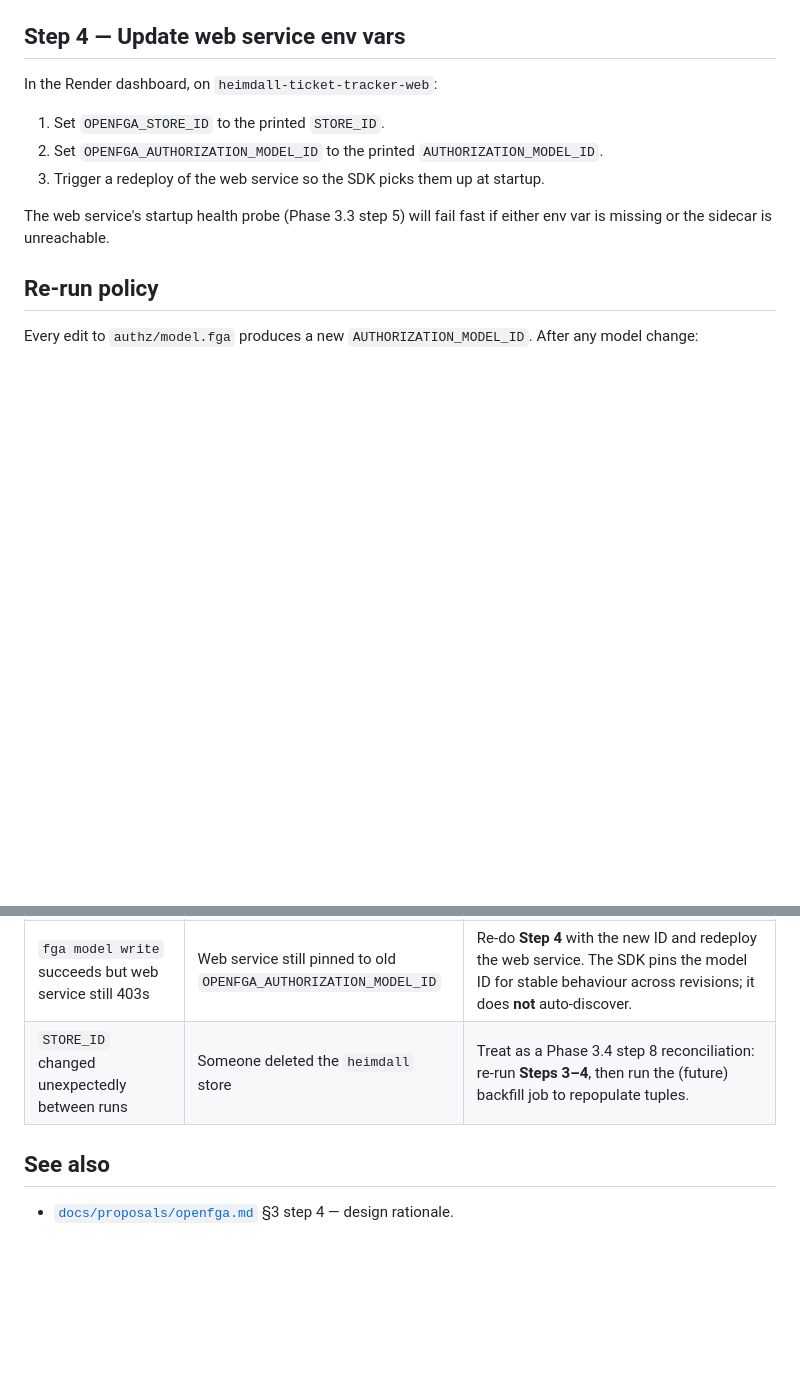
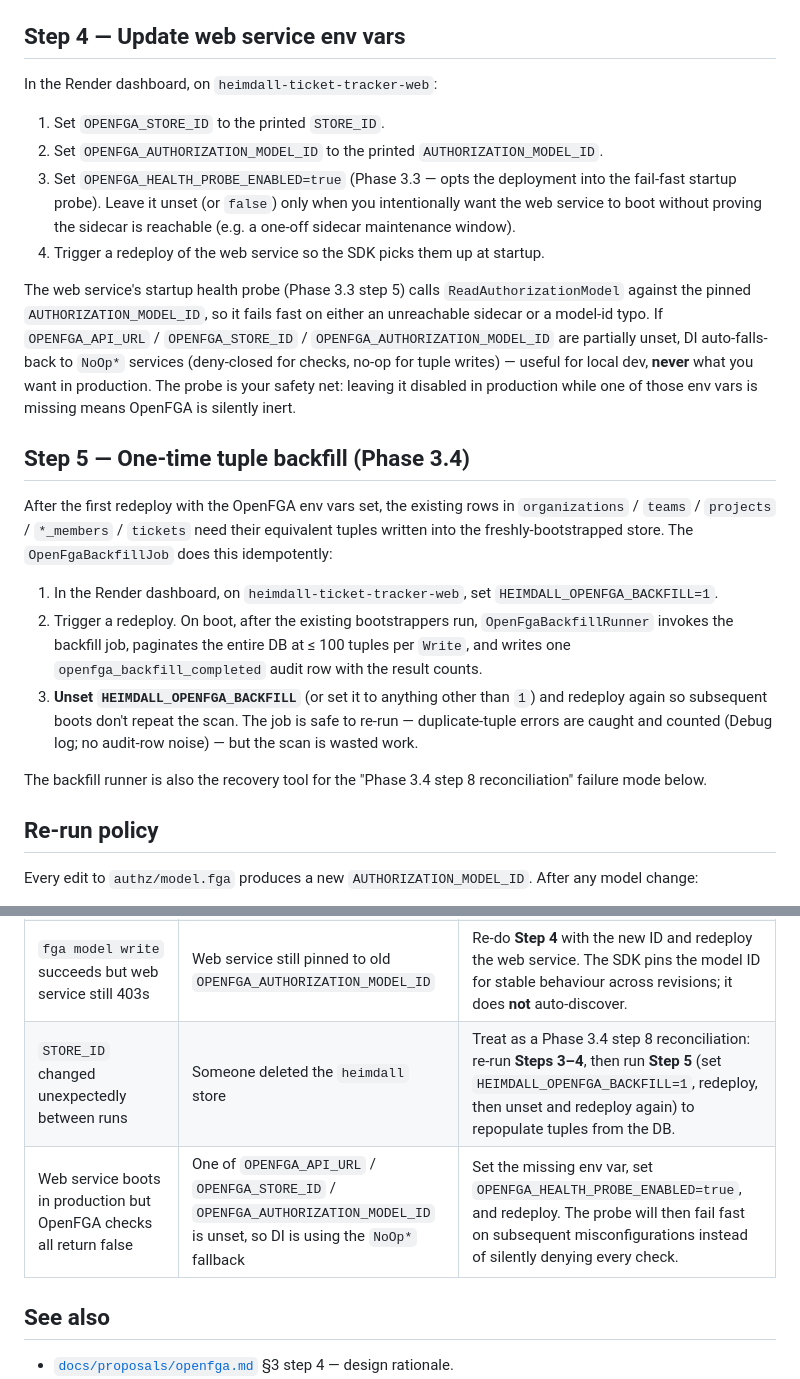
Before and after one commit to ValhallaTech/Heimdall-TicketTracker, a Markdown page: docs/runbooks/openfga-bootstrap.md, 2 parts joined by grey strips. Rendered like a GitHub page; blank space fills up the shorter version.

Commit message:
docs(authz): mark Phase 3.3 + 3.4 complete; runbook backfill + probe steps
Agent-Logs-Url: https://github.com/ValhallaTech/Heimdall-TicketTracker/sessions/b1ab729e-bfc6-4a7a-b0be-cf1c1f0dedea

Co-authored-by: IronSloth <27736414+IronSloth@users.noreply.github.com>

```diff
--- a/docs/runbooks/openfga-bootstrap.md
+++ b/docs/runbooks/openfga-bootstrap.md
@@ -64,9 +64,20 @@ In the Render dashboard, on `heimdall-ticket-tracker-web`:
 
 1. Set `OPENFGA_STORE_ID` to the printed `STORE_ID`.
 2. Set `OPENFGA_AUTHORIZATION_MODEL_ID` to the printed `AUTHORIZATION_MODEL_ID`.
-3. Trigger a redeploy of the web service so the SDK picks them up at startup.
+3. Set `OPENFGA_HEALTH_PROBE_ENABLED=true` (Phase 3.3 — opts the deployment into the fail-fast startup probe). Leave it unset (or `false`) only when you intentionally want the web service to boot without proving the sidecar is reachable (e.g. a one-off sidecar maintenance window).
+4. Trigger a redeploy of the web service so the SDK picks them up at startup.
 
-The web service's startup health probe (Phase 3.3 step 5) will fail fast if either env var is missing or the sidecar is unreachable.
+The web service's startup health probe (Phase 3.3 step 5) calls `ReadAuthorizationModel` against the pinned `AUTHORIZATION_MODEL_ID`, so it fails fast on either an unreachable sidecar or a model-id typo. If `OPENFGA_API_URL` / `OPENFGA_STORE_ID` / `OPENFGA_AUTHORIZATION_MODEL_ID` are partially unset, DI auto-falls-back to `NoOp*` services (deny-closed for checks, no-op for tuple writes) — useful for local dev, **never** what you want in production. The probe is your safety net: leaving it disabled in production while one of those env vars is missing means OpenFGA is silently inert.
+
+## Step 5 — One-time tuple backfill (Phase 3.4)
+
+After the first redeploy with the OpenFGA env vars set, the existing rows in `organizations` / `teams` / `projects` / `*_members` / `tickets` need their equivalent tuples written into the freshly-bootstrapped store. The `OpenFgaBackfillJob` does this idempotently:
+
+1. In the Render dashboard, on `heimdall-ticket-tracker-web`, set `HEIMDALL_OPENFGA_BACKFILL=1`.
+2. Trigger a redeploy. On boot, after the existing bootstrappers run, `OpenFgaBackfillRunner` invokes the backfill job, paginates the entire DB at ≤ 100 tuples per `Write`, and writes one `openfga_backfill_completed` audit row with the result counts.
+3. **Unset `HEIMDALL_OPENFGA_BACKFILL`** (or set it to anything other than `1`) and redeploy again so subsequent boots don't repeat the scan. The job is safe to re-run — duplicate-tuple errors are caught and counted (Debug log; no audit-row noise) — but the scan is wasted work.
+
+The backfill runner is also the recovery tool for the "Phase 3.4 step 8 reconciliation" failure mode below.
 
 ## Re-run policy
 
@@ -87,7 +98,8 @@ The `STORE_ID` only changes if the `heimdall` store is deleted out-of-band (don'
 | `401 Unauthorized` on `fga store list` | Preshared key mismatch | Re-copy `OPENFGA_AUTHN_PRESHARED_KEYS` from the OpenFGA service into `OPENFGA_PRESHARED_KEY`. The web service env var is wired via `fromService` so it can't drift; only manual shell sessions can. |
 | `openfga migrate` failed mid-flight on deploy | Network blip / Postgres unavailable / partial schema | Migrate is idempotent — retry the deploy. If it still fails, connect to `heimdall_authz` with `psql` and inspect; in the worst case `DROP DATABASE heimdall_authz` and re-run **Step 1** (no production tuples exist until **Step 3** has run). |
 | `fga model write` succeeds but web service still 403s | Web service still pinned to old `OPENFGA_AUTHORIZATION_MODEL_ID` | Re-do **Step 4** with the new ID and redeploy the web service. The SDK pins the model ID for stable behaviour across revisions; it does **not** auto-discover. |
-| `STORE_ID` changed unexpectedly between runs | Someone deleted the `heimdall` store | Treat as a Phase 3.4 step 8 reconciliation: re-run **Steps 3–4**, then run the (future) backfill job to repopulate tuples. |
+| `STORE_ID` changed unexpectedly between runs | Someone deleted the `heimdall` store | Treat as a Phase 3.4 step 8 reconciliation: re-run **Steps 3–4**, then run **Step 5** (set `HEIMDALL_OPENFGA_BACKFILL=1`, redeploy, then unset and redeploy again) to repopulate tuples from the DB. |
+| Web service boots in production but OpenFGA checks all return false | One of `OPENFGA_API_URL` / `OPENFGA_STORE_ID` / `OPENFGA_AUTHORIZATION_MODEL_ID` is unset, so DI is using the `NoOp*` fallback | Set the missing env var, set `OPENFGA_HEALTH_PROBE_ENABLED=true`, and redeploy. The probe will then fail fast on subsequent misconfigurations instead of silently denying every check. |
 
 ## See also
 
```
Also changed, not shown: docs/implementation/phase-3-checklist.md (+4 -4 lines), docs/proposals/openfga.md (+1 -0 lines).
